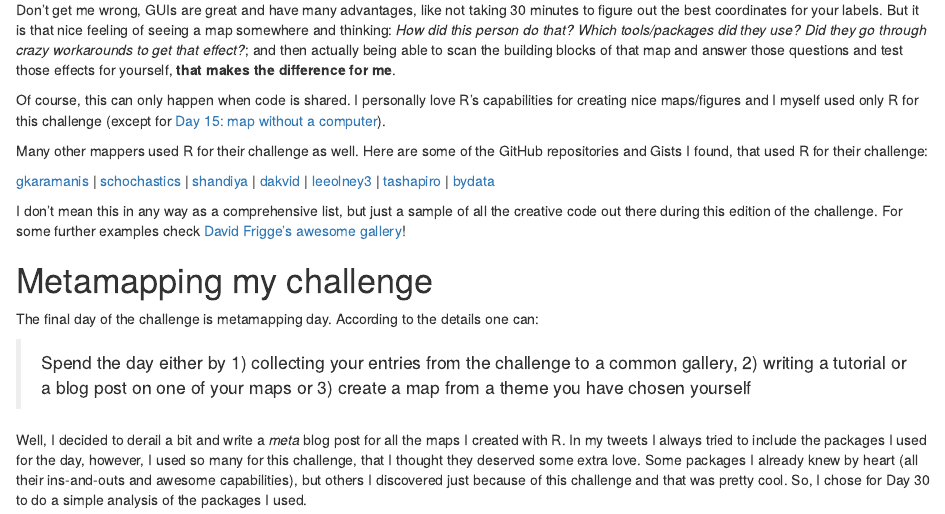
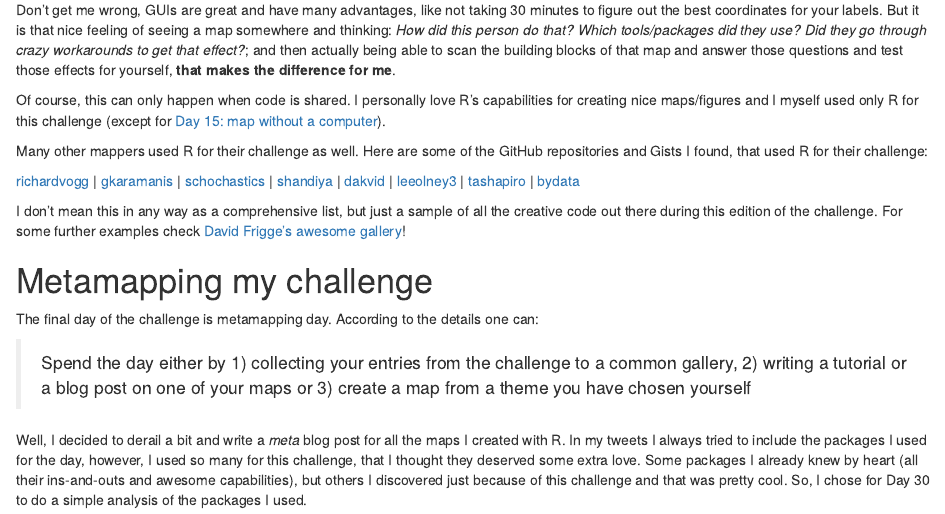
Before and after one commit to loreabad6/loreabad6.github.io, an R Markdown document (_posts/2021-11-30-30daymapchallenge-rstats/30daymapchallenge.Rmd): the page in a window 1100 px wide, from 1080 px down. Rendered offline with R 4.5, knitr and Pandoc, with nearby package versions; drawn as R Markdown's standard HTML page in place of the format the file asks for; some code elsewhere in the file could not run offline.

Commit message:
Small update

```diff
--- a/_posts/2021-11-30-30daymapchallenge-rstats/30daymapchallenge.Rmd
+++ b/_posts/2021-11-30-30daymapchallenge-rstats/30daymapchallenge.Rmd
@@ -59,7 +59,8 @@ Of course, this can only happen when code is shared. I personally love R's capab
 
 Many other mappers used R for their challenge as well. Here are some of the GitHub repositories and Gists I found, that used R for their challenge:
 
-[gkaramanis](https://github.com/gkaramanis/30DayMapChallenge)
+[richardvogg](https://github.com/richardvogg/30DayMapChallenge21)
+| [gkaramanis](https://github.com/gkaramanis/30DayMapChallenge)
 | [schochastics](https://github.com/schochastics/30DayMapChallenge)
 | [shandiya](https://github.com/shandiya/30DayMapChallenge)
 | [dakvid](https://gist.github.com/dakvid/)
```
Also changed, not shown: _posts/2021-11-30-30daymapchallenge-rstats/30daymapchallenge.html, docs/posts/posts.json, docs/search.json, 2 other files.
